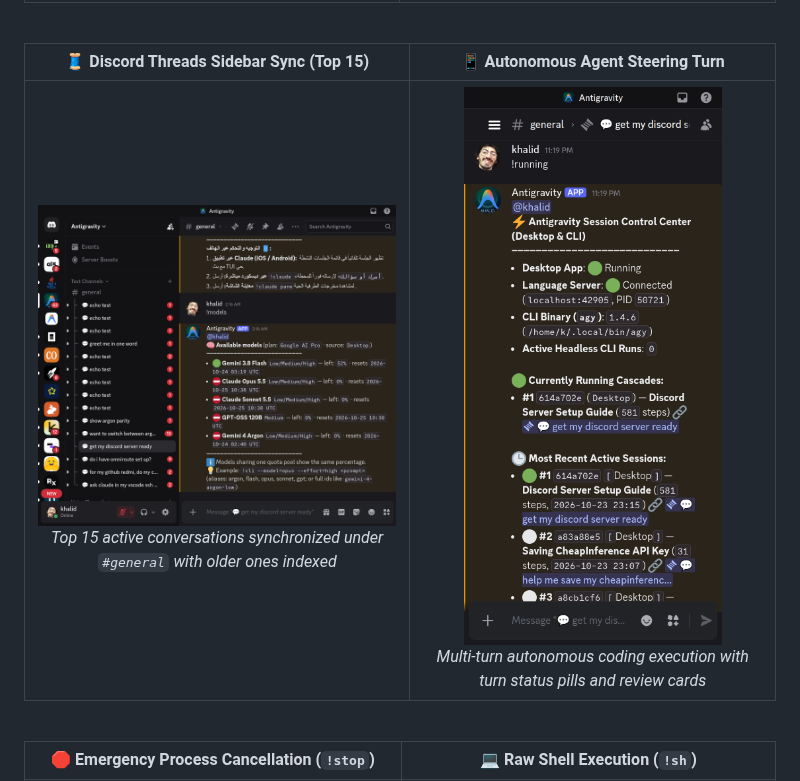
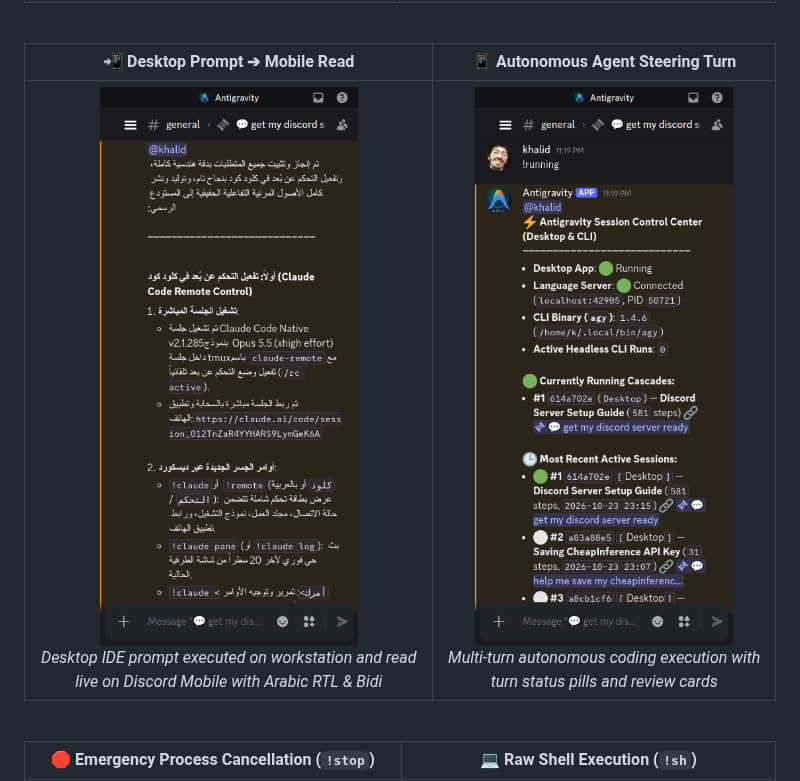
Before and after one commit to kmbenjel/workstation-discord-bridge, a Markdown page: README.md, the part around one of its changes. GitHub-like rendering; pictures changed too: docs/screenshots/desktop_prompt_mobile_read.png (added), docs/screenshots/discord_threads_sidebar_sync.png (deleted).

Commit message:
docs: showcase two-way desk-mobile interaction lifecycle and remove sidebar sync asset

```diff
--- a/README.md
+++ b/README.md
@@ -162,9 +181,9 @@ All screenshots below are captured directly from the authentic Discord mobile we
 
 <br>
 
-| 🧵 Discord Threads Sidebar Sync (Top 15) | 📱 Autonomous Agent Steering Turn |
+| 📲 Desktop Prompt ➔ Mobile Read | 📱 Autonomous Agent Steering Turn |
 |:---:|:---:|
-| <img src="docs/screenshots/discord_threads_sidebar_sync.png" width="370" alt="Discord Threads Sidebar Sync"> <br> *Top 15 active conversations synchronized under `#general` with older ones indexed* | <img src="docs/screenshots/mobile_agent_steering.png" width="370" alt="Autonomous Agent Steering Turn"> <br> *Multi-turn autonomous coding execution with turn status pills and review cards* |
+| <img src="docs/screenshots/desktop_prompt_mobile_read.png" width="370" alt="Desktop Prompt Pushed to Mobile"> <br> *Desktop IDE prompt executed on workstation and read live on Discord Mobile with Arabic RTL & Bidi* | <img src="docs/screenshots/mobile_agent_steering.png" width="370" alt="Autonomous Agent Steering Turn"> <br> *Multi-turn autonomous coding execution with turn status pills and review cards* |
 
 <br>
 
```
Also changed, not shown: other parts of README.md (+19 -0 lines), docs/screenshots/two_way_handover_flow.png (added).
